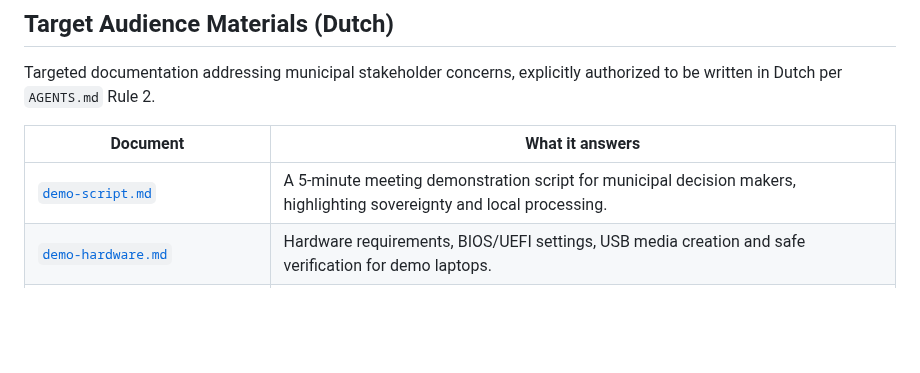
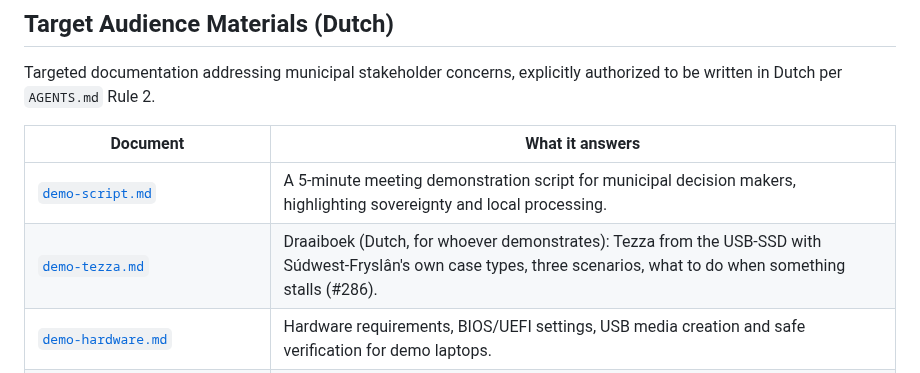
Before and after one commit to EduardWitteveen/dawo-appliance, a Markdown page: docs/README.md, the part around the change. Drawn GitHub-style; blank space fills up the shorter version.

Commit message:
docs(tezza): draaiboek voor de Tezza-demo met de zaaktypes van Súdwest-Fryslân (#286)

```diff
--- a/docs/README.md
+++ b/docs/README.md
@@ -23,6 +23,7 @@ Targeted documentation addressing municipal stakeholder concerns, explicitly aut
 | Document | What it answers |
 | --- | --- |
 | [`demo-script.md`](demo-script.md) | A 5-minute meeting demonstration script for municipal decision makers, highlighting sovereignty and local processing. |
+| [`demo-tezza.md`](demo-tezza.md) | Draaiboek (Dutch, for whoever demonstrates): Tezza from the USB-SSD with Súdwest-Fryslân's own case types, three scenarios, what to do when something stalls (#286). |
 | [`demo-hardware.md`](demo-hardware.md) | Hardware requirements, BIOS/UEFI settings, USB media creation and safe verification for demo laptops. |
 | [`audience/voor-gemeenten.md`](audience/voor-gemeenten.md) | For municipalities (Dutch): why this exists, what works, what you need and the FAQ; moved out of the README to keep the front page short (#253). |
 | [`audience/mijn-bureau-apps.md`](audience/mijn-bureau-apps.md) | For everyone: a tour of the Mijn Bureau apps in the demo (sign-in, Bureaublad, Nextcloud, Collabora, Element) with real-hardware screenshots, and the apps left out of the laptop profile. |
```
Also changed, not shown: docs/demo-tezza.md (added, +79 -0 lines).
